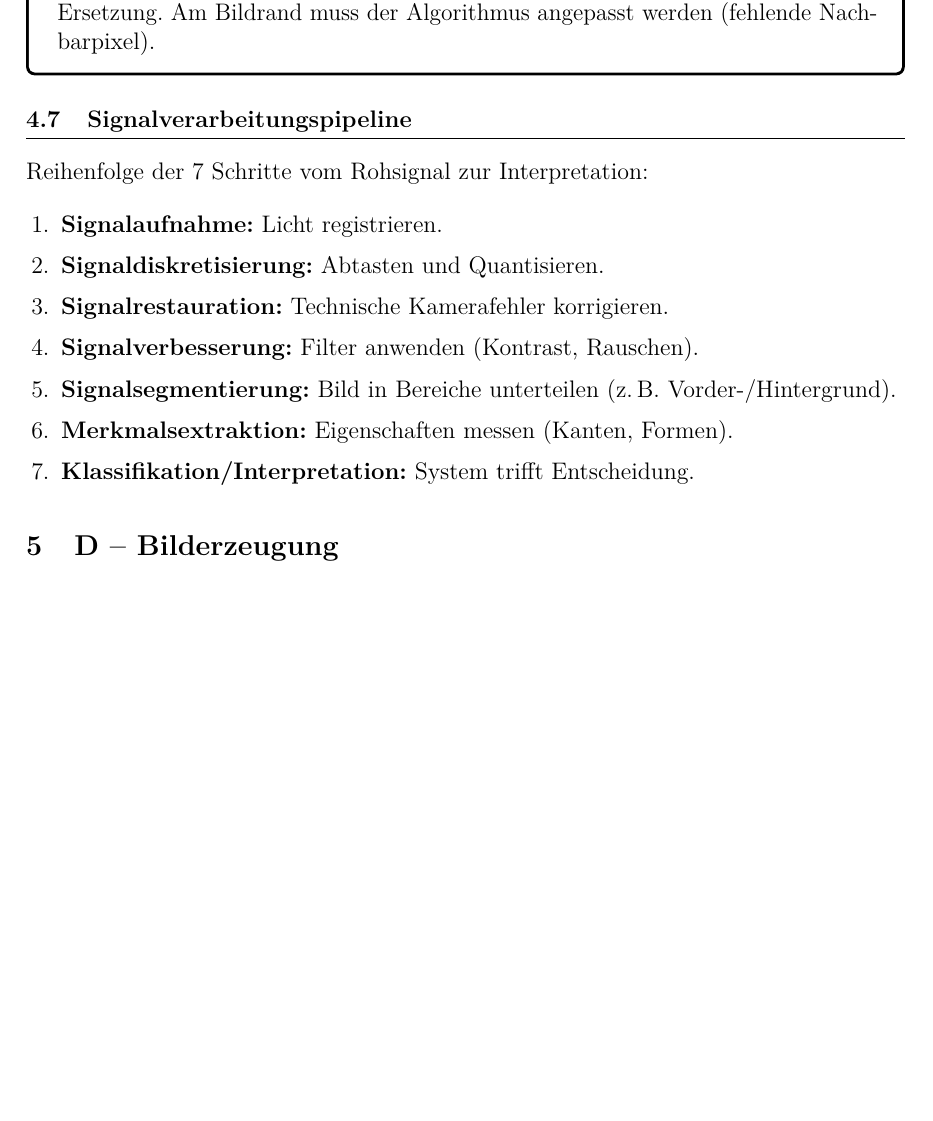
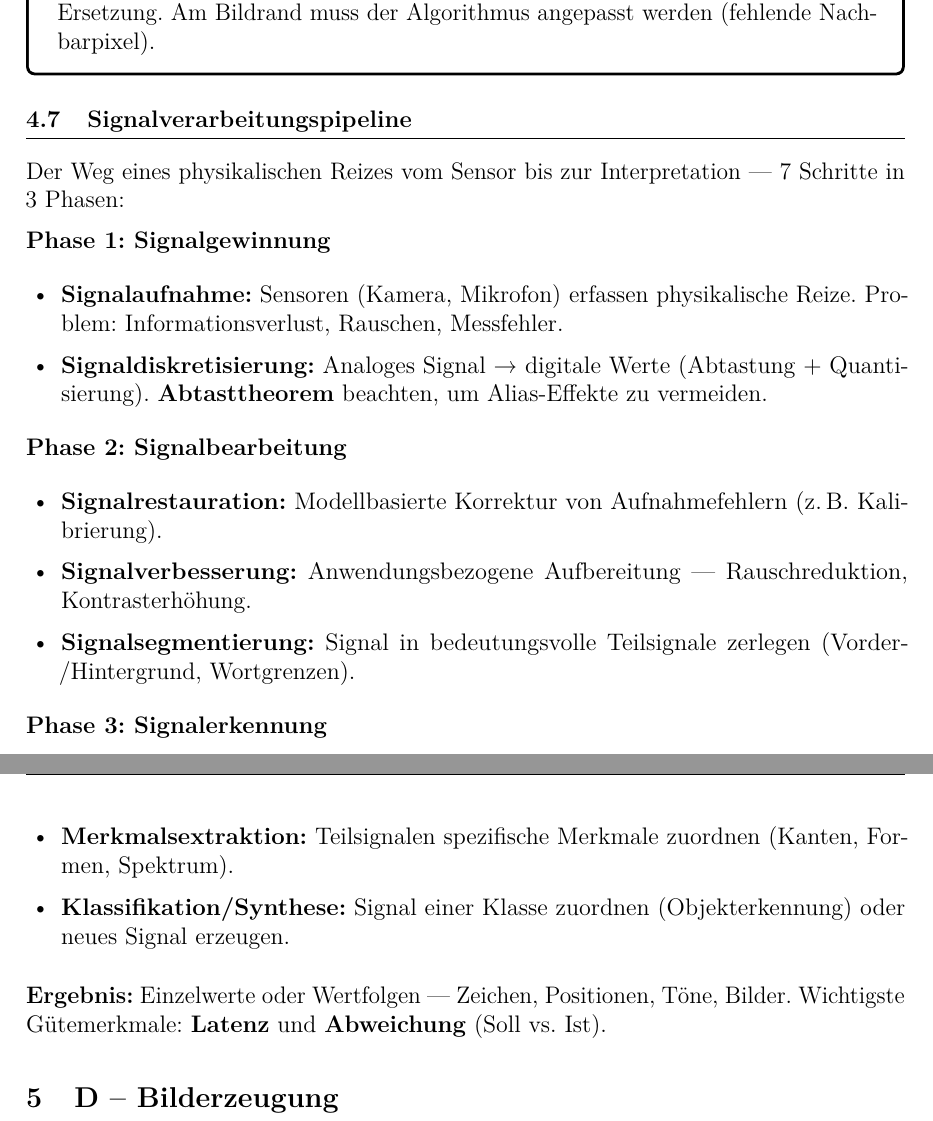
Before and after one commit to dpaguba/college-assignment, a LaTeX document (main.tex): part of page 31 of 73 before the commit and two parts of pages 31 and 32 of 73 after it, the two joined at a grey line, cut so that both start at the same text, the shorter picture padded with empty space. Compiled offline with pdfLaTeX.

Commit message:
expand: Signalverarbeitungspipeline – 3 Phasen mit Erläuterungen

```diff
--- a/main.tex
+++ b/main.tex
@@ -2116,18 +2116,28 @@ Das Auge mittelt Farben benachbarter Pixel. Indem der Fehler auf die Nachbarscha
 \subsection{Signalverarbeitungspipeline}
 % -----------------------------------------
 
-Reihenfolge der 7 Schritte vom Rohsignal zur Interpretation:
-
-\begin{enumerate}
-  \item \textbf{Signalaufnahme:} Licht registrieren.
-  \item \textbf{Signaldiskretisierung:} Abtasten und Quantisieren.
-  \item \textbf{Signalrestauration:} Technische Kamerafehler korrigieren.
-  \item \textbf{Signalverbesserung:} Filter anwenden (Kontrast, Rauschen).
-  \item \textbf{Signalsegmentierung:} Bild in Bereiche unterteilen
-        (z.\,B.\ Vorder-/Hintergrund).
-  \item \textbf{Merkmalsextraktion:} Eigenschaften messen (Kanten, Formen).
-  \item \textbf{Klassifikation/Interpretation:} System trifft Entscheidung.
-\end{enumerate}
+Der Weg eines physikalischen Reizes vom Sensor bis zur Interpretation — 7 Schritte in 3 Phasen:
+
+\textbf{Phase 1: Signalgewinnung}
+\begin{itemize}
+  \item \textbf{Signalaufnahme:} Sensoren (Kamera, Mikrofon) erfassen physikalische Reize. Problem: Informationsverlust, Rauschen, Messfehler.
+  \item \textbf{Signaldiskretisierung:} Analoges Signal → digitale Werte (Abtastung + Quantisierung). \textbf{Abtasttheorem} beachten, um Alias-Effekte zu vermeiden.
+\end{itemize}
+
+\textbf{Phase 2: Signalbearbeitung}
+\begin{itemize}
+  \item \textbf{Signalrestauration:} Modellbasierte Korrektur von Aufnahmefehlern (z.\,B.\ Kalibrierung).
+  \item \textbf{Signalverbesserung:} Anwendungsbezogene Aufbereitung — Rauschreduktion, Kontrasterhöhung.
+  \item \textbf{Signalsegmentierung:} Signal in bedeutungsvolle Teilsignale zerlegen (Vorder-/Hintergrund, Wortgrenzen).
+\end{itemize}
+
+\textbf{Phase 3: Signalerkennung}
+\begin{itemize}
+  \item \textbf{Merkmalsextraktion:} Teilsignalen spezifische Merkmale zuordnen (Kanten, Formen, Spektrum).
+  \item \textbf{Klassifikation/Synthese:} Signal einer Klasse zuordnen (Objekterkennung) oder neues Signal erzeugen.
+\end{itemize}
+
+\textbf{Ergebnis:} Einzelwerte oder Wertfolgen — Zeichen, Positionen, Töne, Bilder. Wichtigste Gütemerkmale: \textbf{Latenz} und \textbf{Abweichung} (Soll vs.\ Ist).
 
 % =========================================
 \section{D -- Bilderzeugung}
```
